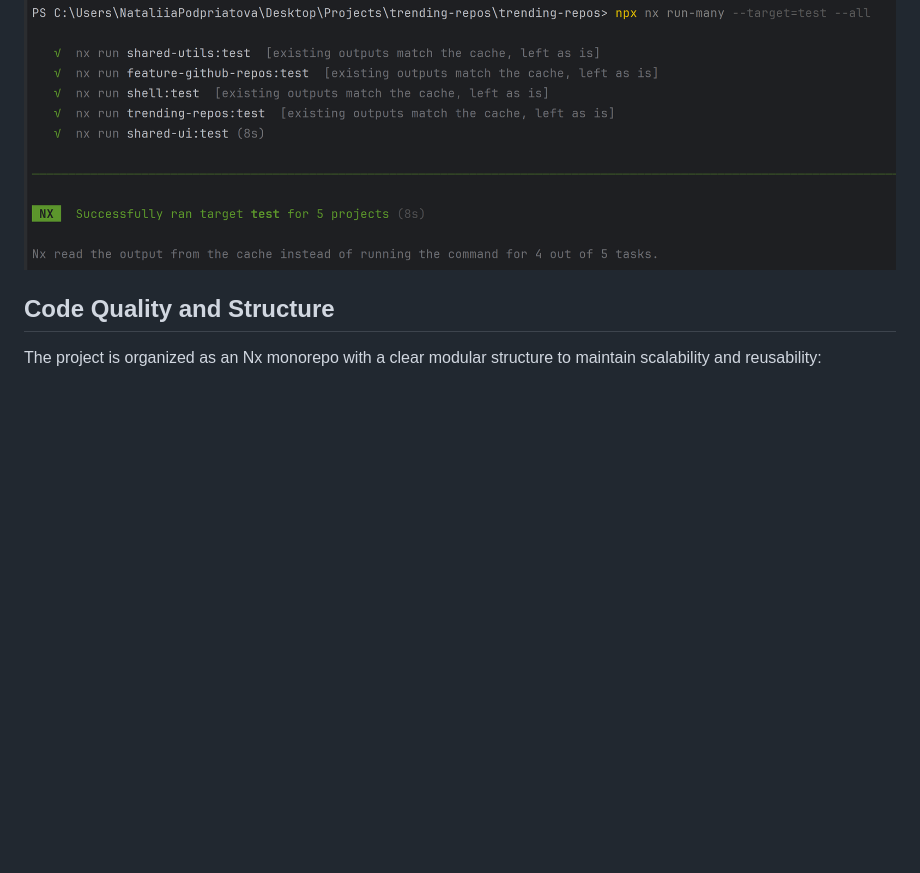
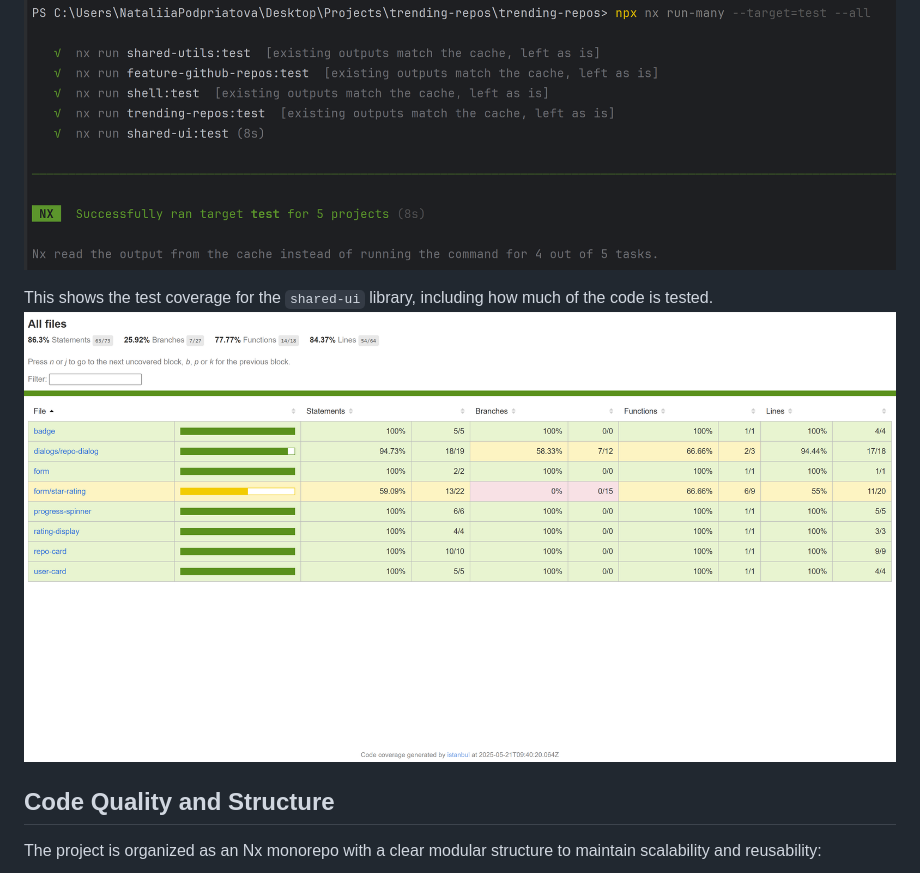
Before and after one commit to NataGildry/trending-repos, a Markdown page: docs/PROJECT.md, the part around the change. Drawn GitHub-style; pictures changed too: docs/assets/test-coverage.png (added); blank space fills up the shorter version.

Commit message:
docs: add test coverage screenshot

```diff
--- a/docs/PROJECT.md
+++ b/docs/PROJECT.md
@@ -53,6 +53,9 @@ Currently, only the shared-ui library is covered by unit tests. This is because
 
 ![Test results](assets/screenshot-1.png)
 
+This shows the test coverage for the `shared-ui` library, including how much of the code is tested.
+![Test coverage shared ui lib](assets/test-coverage.png)
+
 ## Code Quality and Structure
 
 The project is organized as an Nx monorepo with a clear modular structure to maintain scalability and reusability:
```
